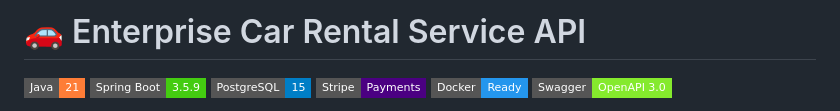
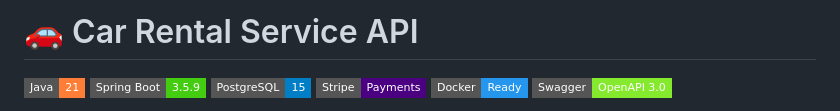
Before and after one commit to humaNukr/Car-rental-service, a Markdown page: README.md, the part around the change. Rendered like a GitHub page; badges without logos.

Commit message:
Update project title in README.md

```diff
--- a/README.md
+++ b/README.md
@@ -1,4 +1,4 @@
-# 🚗 Enterprise Car Rental Service API
+# 🚗 Car Rental Service API
 
 ![Java](https://img.shields.io/badge/Java-21-orange.svg?style=flat-square&logo=java)
 ![Spring Boot](https://img.shields.io/badge/Spring_Boot-3.5.9-brightgreen.svg?style=flat-square&logo=springboot)
```
